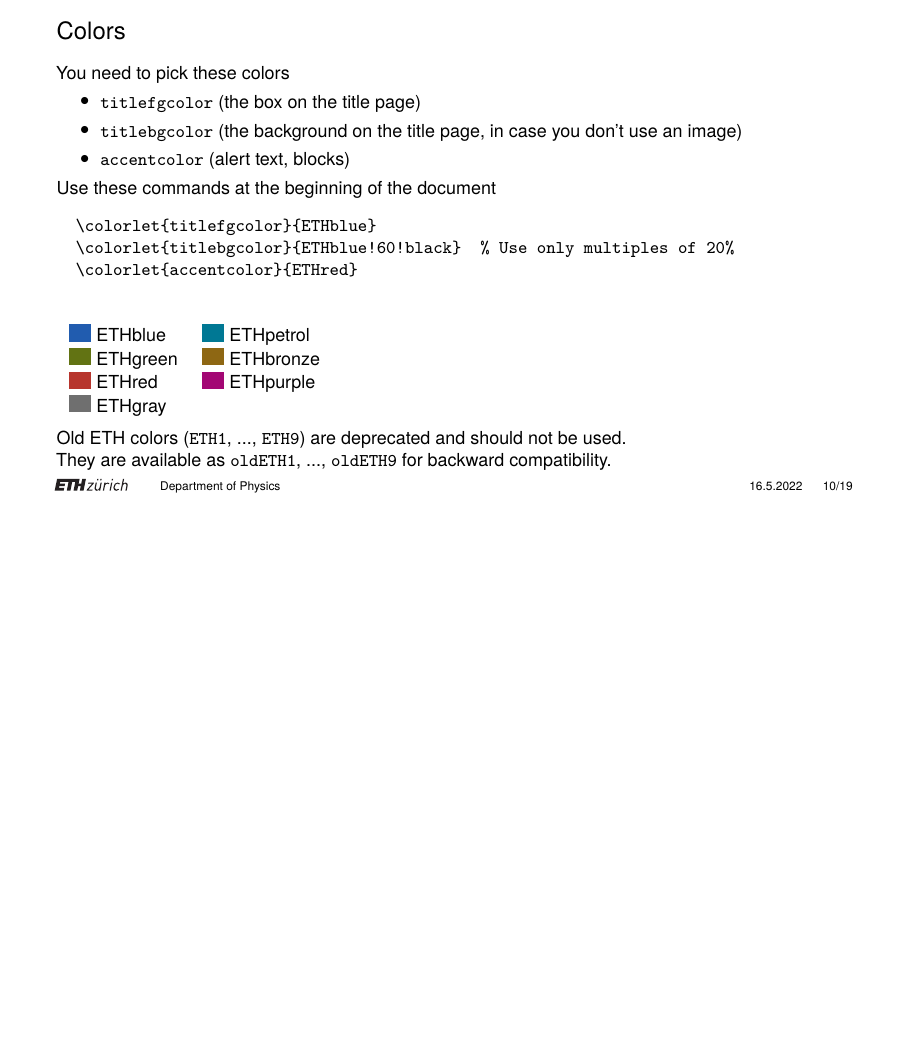
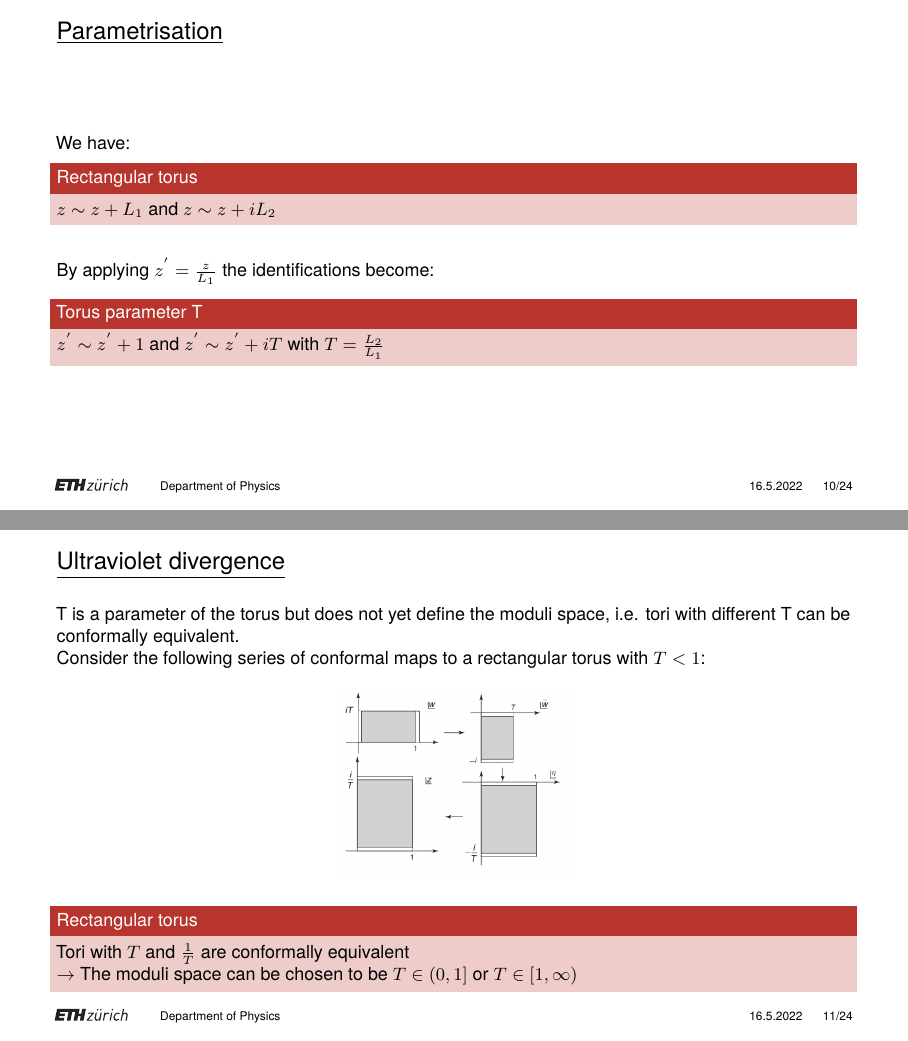
Before and after one commit to OTPS3141/ETH-pres, LaTeX slides (sample.tex, which reads beamerfontthemeeth.sty): page 11 of 22 before the commit and pages 11 and 12 of 27 after it, the two joined at a grey line, the shorter picture padded with empty space. Compiled offline with pdfLaTeX.

Commit message:
update pres

```diff
--- a/beamerfontthemeeth.sty
+++ b/beamerfontthemeeth.sty
@@ -20,7 +20,7 @@
 \setbeamerfont{frametitle}{size=\large}
 \setbeamerfont{framesubtitle}{size=\footnotesize}
 \setbeamerfont{section in toc}{size=\normalsize}
-\setbeamerfont{subsection in toc}{size=\normalsize}
+\setbeamerfont{subsection in toc}{size=\footnotesize}
 
 % Font size of the slide content
 \setbeamerfont{normal text}{size=\footnotesize}
--- a/sample.tex
+++ b/sample.tex
@@ -145,3 +149,38 @@
 	\end{columns}
 
 
+
+\end{frame}
+
+\begin{frame}{\underline{Parametrisation}}
+
+	We have:
+	\\
+	\begin{block}{Rectangular torus}
+		$z \sim z + L_1$ and $z \sim z + iL_2$
+	\end{block}
+	\bigskip
+	By applying $z^{'} = \frac{z}{L_1}$ the identifications become:
+	\begin{block}{Torus parameter T}
+		$z^{'} \sim z^{'} + 1$ and $z^{'} \sim z^{'} + iT$ with $T = \frac{L_2}{L_1}$
+	\end{block}
+
+\end{frame}
+
+\begin{frame}{\underline{Ultraviolet divergence}}
+
+	T is a parameter of the torus but does not yet define the moduli space, i.e. tori with different T can be conformally equivalent.
+	\\
+	Consider the following series of conformal maps to a rectangular torus with $T<1$:
+
+	\begin{figure}[htbp]
+		\centering
+		\includegraphics[width = 0.30\textwidth]{elements/three maps.PNG}
+	\end{figure}
+	\begin{block}{Rectangular torus}
+		Tori with $T$ and $\frac{1}{T}$ are conformally equivalent
+		\\
+		$\rightarrow$ The moduli space can be chosen to be $T \in (0,1]$ or $T \in [1, \infty)$
+	\end{block}
+
+\end{frame}
@@ -147,0 +198 @@
+		By scaling we obtain $z \sim z + 1$ and $z \sim z + \tau$ with $\tau = \frac{\omega_2}{\omega_1}$, $\Im(\tau) >0$.
```
Also changed, not shown: elements/first map.PNG (added), elements/fourth map.PNG (added), elements/general torus.PNG (added), elements/second map.PNG (added), elements/third map.png (added), elements/three maps.PNG (added), sample.pdf, sample.tex (49 more changed lines), 2 other files.
